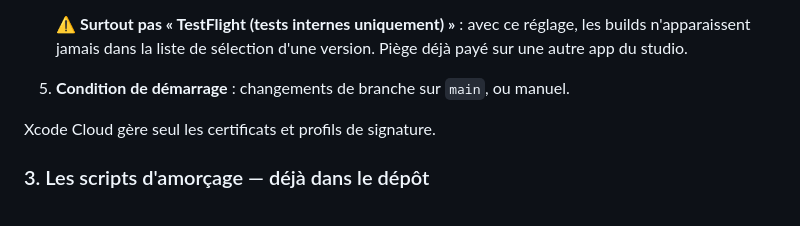
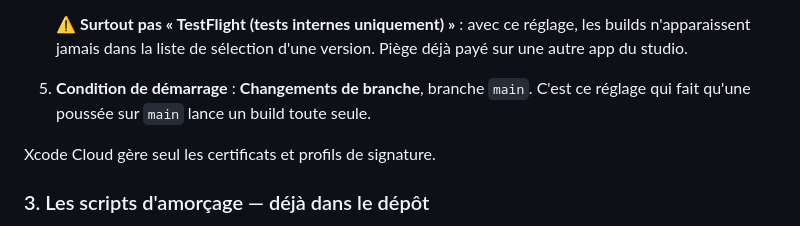
Before and after one commit to teiki5320/Tama, a Markdown page: docs/TESTFLIGHT.md, the part around the change. Rendered like a GitHub page.

Commit message:
docs : préciser le déclenchement automatique sur main
Co-Authored-By: Claude Fable 5 <noreply@anthropic.com>
Claude-Session: https://claude.ai/code/session_01Mr6ZxBxYpJ7dujJyM8oXkX

```diff
--- a/docs/TESTFLIGHT.md
+++ b/docs/TESTFLIGHT.md
@@ -56,8 +56,9 @@ Dans Xcode : menu **Product → Xcode Cloud → Create Workflow**, puis
    ⚠️ **Surtout pas « TestFlight (tests internes uniquement) »** : avec ce
    réglage, les builds n'apparaissent jamais dans la liste de sélection
    d'une version. Piège déjà payé sur une autre app du studio.
-5. **Condition de démarrage** : changements de branche sur `main`, ou
-   manuel.
+5. **Condition de démarrage** : **Changements de branche**, branche
+   `main`. C'est ce réglage qui fait qu'une poussée sur `main` lance un
+   build toute seule.
 
 Xcode Cloud gère seul les certificats et profils de signature.
 
```
